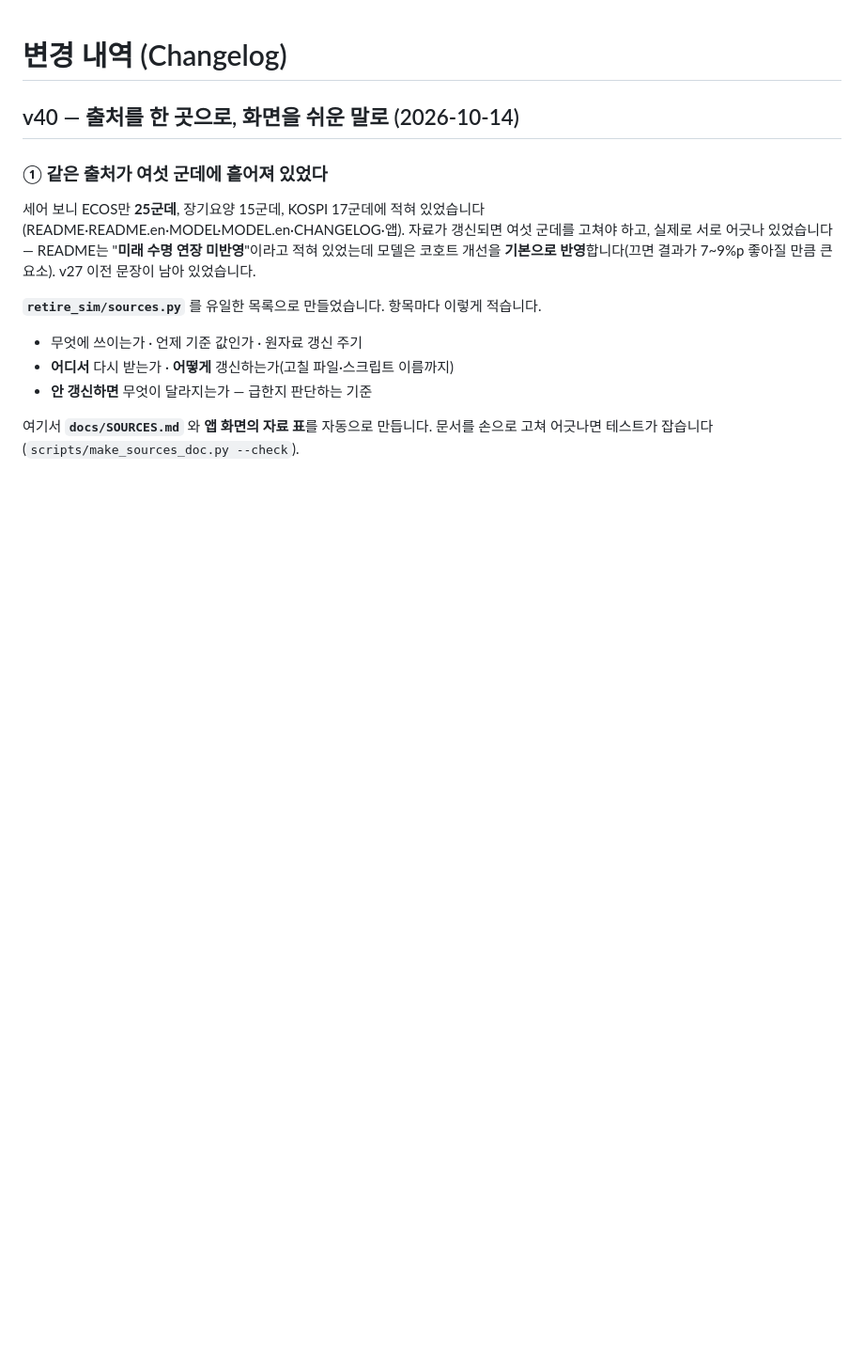
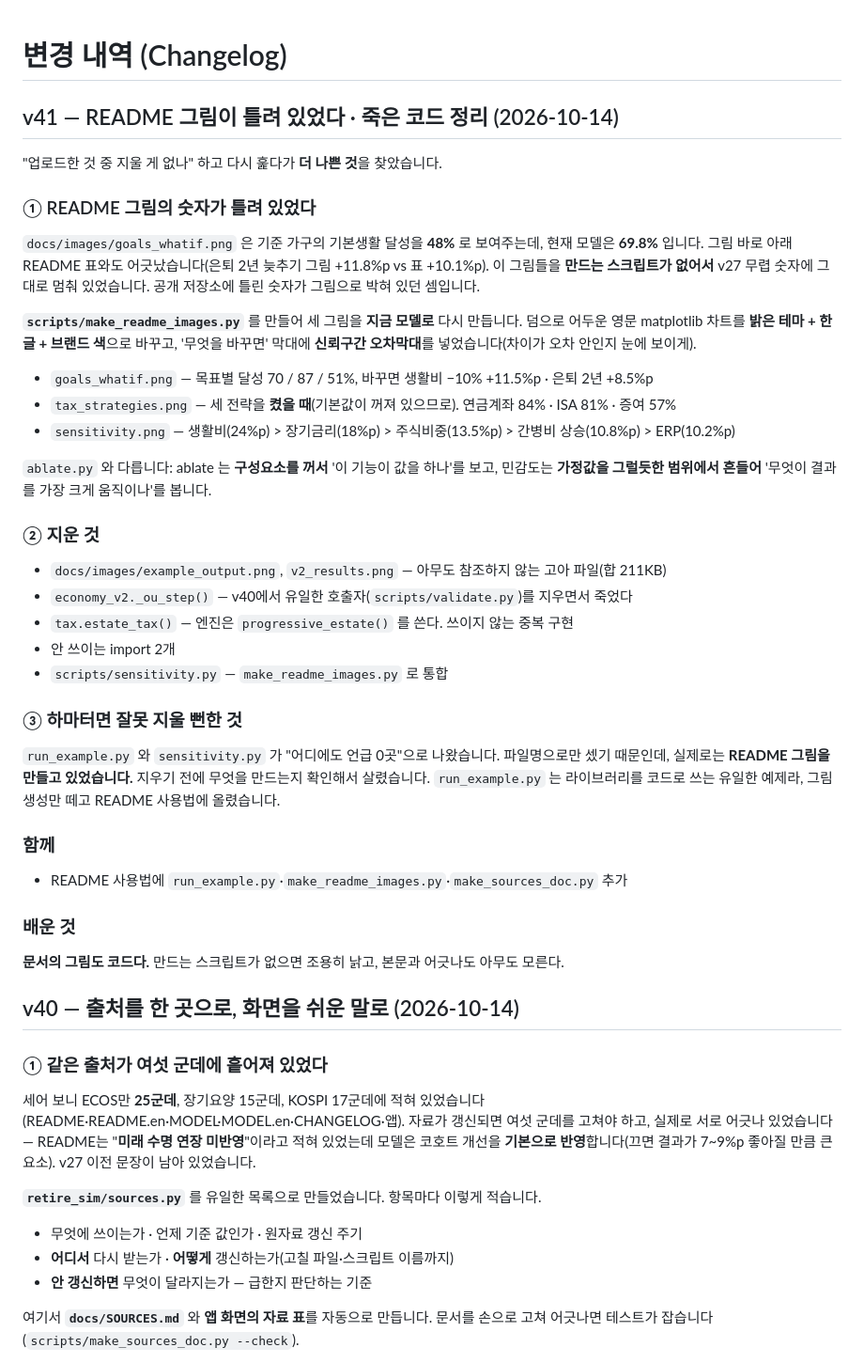
Before and after one commit to minyoungkang1227/retirement-simulator, a Markdown page: CHANGELOG.md, the part around the change. Shown at 94% size. Drawn GitHub-style; blank space fills up the shorter version.

```diff
--- a/CHANGELOG.md
+++ b/CHANGELOG.md
@@ -1,4 +1,43 @@
 # 변경 내역 (Changelog)
+
+## v41 — README 그림이 틀려 있었다 · 죽은 코드 정리 (2026-10-14)
+
+"업로드한 것 중 지울 게 없나" 하고 다시 훑다가 **더 나쁜 것**을 찾았습니다.
+
+### ① README 그림의 숫자가 틀려 있었다
+`docs/images/goals_whatif.png` 은 기준 가구의 기본생활 달성을 **48%** 로 보여주는데,
+현재 모델은 **69.8%** 입니다. 그림 바로 아래 README 표와도 어긋났습니다(은퇴 2년 늦추기 그림 +11.8%p vs 표 +10.1%p).
+이 그림들을 **만드는 스크립트가 없어서** v27 무렵 숫자에 그대로 멈춰 있었습니다.
+공개 저장소에 틀린 숫자가 그림으로 박혀 있던 셈입니다.
+
+**`scripts/make_readme_images.py`** 를 만들어 세 그림을 **지금 모델로** 다시 만듭니다.
+덤으로 어두운 영문 matplotlib 차트를 **밝은 테마 + 한글 + 브랜드 색**으로 바꾸고,
+'무엇을 바꾸면' 막대에 **신뢰구간 오차막대**를 넣었습니다(차이가 오차 안인지 눈에 보이게).
+
+- `goals_whatif.png` — 목표별 달성 70 / 87 / 51%, 바꾸면 생활비 −10% +11.5%p · 은퇴 2년 +8.5%p
+- `tax_strategies.png` — 세 전략을 **켰을 때**(기본값이 꺼져 있으므로). 연금계좌 84% · ISA 81% · 증여 57%
+- `sensitivity.png` — 생활비(24%p) > 장기금리(18%p) > 주식비중(13.5%p) > 간병비 상승(10.8%p) > ERP(10.2%p)
+
+`ablate.py` 와 다릅니다: ablate 는 **구성요소를 꺼서** '이 기능이 값을 하나'를 보고,
+민감도는 **가정값을 그럴듯한 범위에서 흔들어** '무엇이 결과를 가장 크게 움직이나'를 봅니다.
+
+### ② 지운 것
+- `docs/images/example_output.png`, `v2_results.png` — 아무도 참조하지 않는 고아 파일(합 211KB)
+- `economy_v2._ou_step()` — v40에서 유일한 호출자(`scripts/validate.py`)를 지우면서 죽었다
+- `tax.estate_tax()` — 엔진은 `progressive_estate()` 를 쓴다. 쓰이지 않는 중복 구현
+- 안 쓰이는 import 2개
+- `scripts/sensitivity.py` — `make_readme_images.py` 로 통합
+
+### ③ 하마터면 잘못 지울 뻔한 것
+`run_example.py` 와 `sensitivity.py` 가 "어디에도 언급 0곳"으로 나왔습니다. 파일명으로만 셌기 때문인데,
+실제로는 **README 그림을 만들고 있었습니다.** 지우기 전에 무엇을 만드는지 확인해서 살렸습니다.
+`run_example.py` 는 라이브러리를 코드로 쓰는 유일한 예제라, 그림 생성만 떼고 README 사용법에 올렸습니다.
+
+### 함께
+- README 사용법에 `run_example.py`·`make_readme_images.py`·`make_sources_doc.py` 추가
+
+### 배운 것
+**문서의 그림도 코드다.** 만드는 스크립트가 없으면 조용히 낡고, 본문과 어긋나도 아무도 모른다.
 
 ## v40 — 출처를 한 곳으로, 화면을 쉬운 말로 (2026-10-14)
 
```
Also changed, not shown: README.md (+9 -2 lines), docs/SOURCES.md (+1 -1 lines), docs/images/goals_whatif.png, docs/images/sensitivity.png, docs/images/tax_strategies.png, 8 other files.
